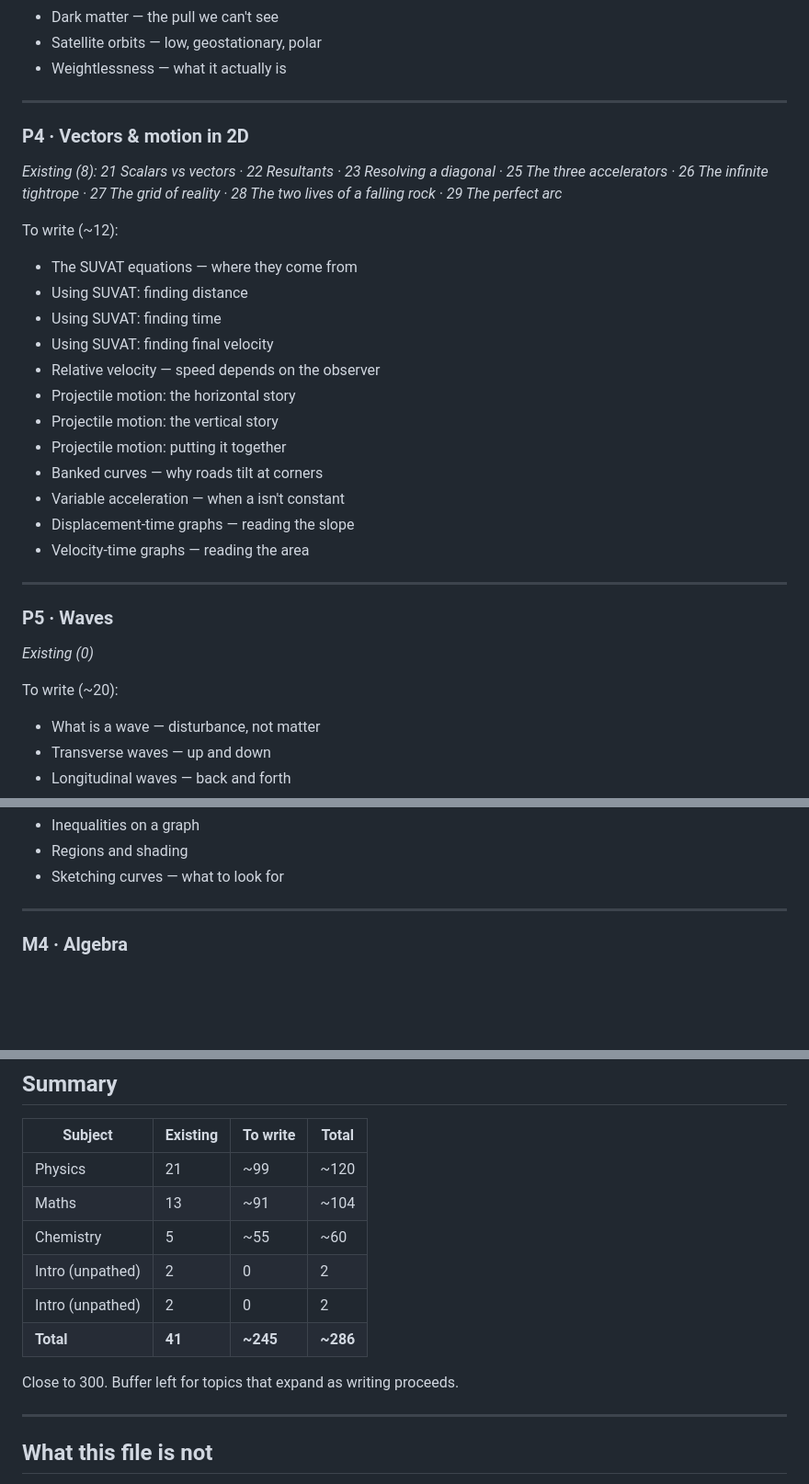
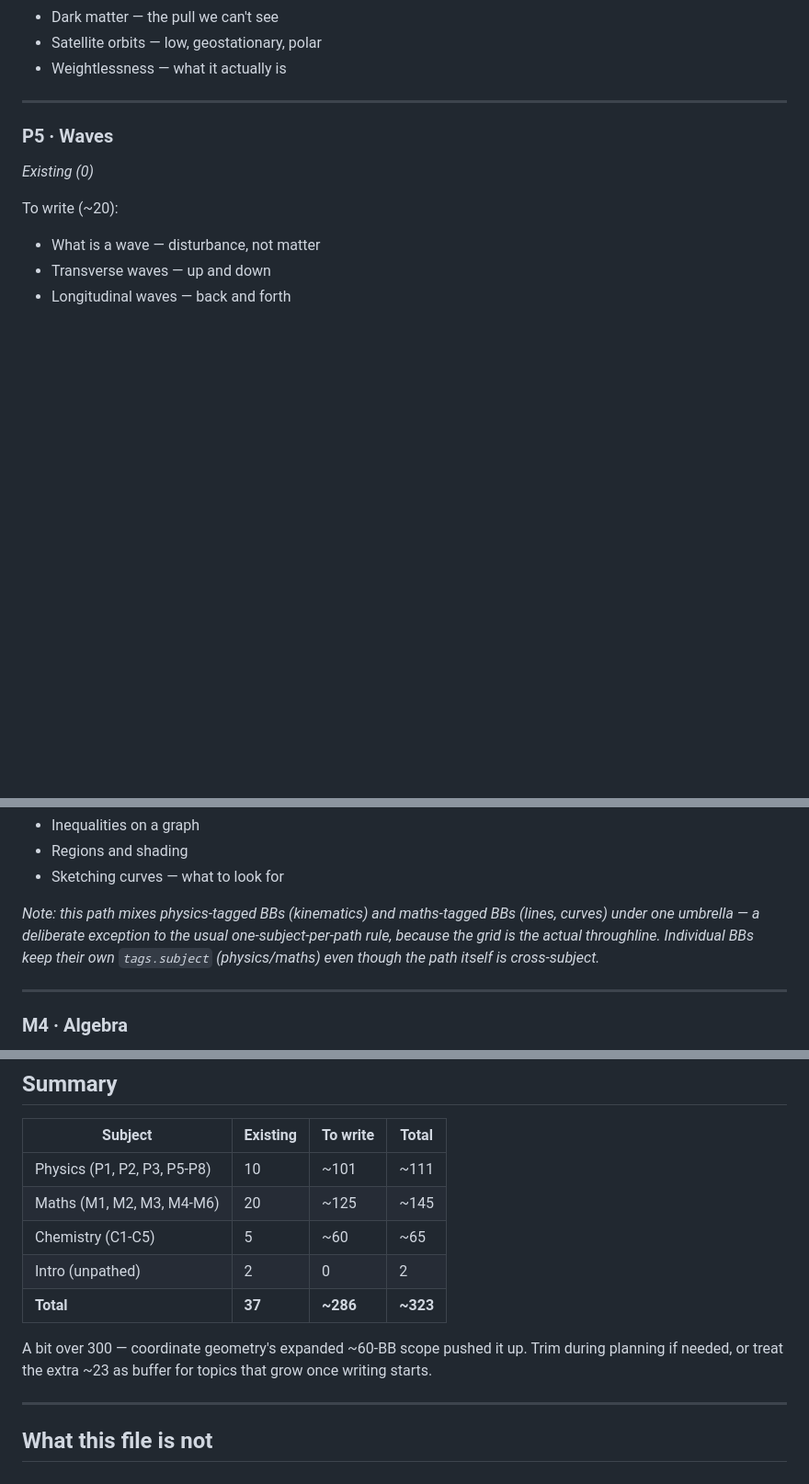
Before and after one commit to alisid0/strata, a Markdown page: CONTENT-MAP.md, 3 parts joined by grey strips. Shown at 92% size. GitHub-like rendering; blank space fills up the shorter version.

```diff
--- a/CONTENT-MAP.md
+++ b/CONTENT-MAP.md
@@ -70,25 +70,6 @@ To write (~14):
 - Dark matter — the pull we can't see
 - Satellite orbits — low, geostationary, polar
 - Weightlessness — what it actually is
-
----
-
-### P4 · Vectors & motion in 2D
-*Existing (8): 21 Scalars vs vectors · 22 Resultants · 23 Resolving a diagonal · 25 The three accelerators · 26 The infinite tightrope · 27 The grid of reality · 28 The two lives of a falling rock · 29 The perfect arc*
-
-To write (~12):
-- The SUVAT equations — where they come from
-- Using SUVAT: finding distance
-- Using SUVAT: finding time
-- Using SUVAT: finding final velocity
-- Relative velocity — speed depends on the observer
-- Projectile motion: the horizontal story
-- Projectile motion: the vertical story
-- Projectile motion: putting it together
-- Banked curves — why roads tilt at corners
-- Variable acceleration — when a isn't constant
-- Displacement-time graphs — reading the slope
-- Velocity-time graphs — reading the area
 
 ---
 
@@ -242,6 +268,8 @@ To write (~15):
 - Inequalities on a graph
 - Regions and shading
 - Sketching curves — what to look for
+
+*Note: this path mixes physics-tagged BBs (kinematics) and maths-tagged BBs (lines, curves) under one umbrella — a deliberate exception to the usual one-subject-per-path rule, because the grid is the actual throughline. Individual BBs keep their own `tags.subject` (physics/maths) even though the path itself is cross-subject.*
 
 ---
 
@@ -424,14 +452,13 @@ These sit outside all paths. They are the deck's opening — orienting the reade
 
 | Subject | Existing | To write | Total |
 |---------|----------|----------|-------|
-| Physics | 21 | ~99 | ~120 |
-| Maths | 13 | ~91 | ~104 |
-| Chemistry | 5 | ~55 | ~60 |
+| Physics (P1, P2, P3, P5-P8) | 10 | ~101 | ~111 |
+| Maths (M1, M2, M3, M4-M6) | 20 | ~125 | ~145 |
+| Chemistry (C1-C5) | 5 | ~60 | ~65 |
 | Intro (unpathed) | 2 | 0 | 2 |
-| Intro (unpathed) | 2 | 0 | 2 |
-| **Total** | **41** | **~245** | **~286** |
+| **Total** | **37** | **~286** | **~323** |
 
-Close to 300. Buffer left for topics that expand as writing proceeds.
+A bit over 300 — coordinate geometry's expanded ~60-BB scope pushed it up. Trim during planning if needed, or treat the extra ~23 as buffer for topics that grow once writing starts.
 
 ---
 
```
Also changed, not shown: other parts of CONTENT-MAP.md (+52 -7 lines), PATHS.md (+8 -9 lines).
